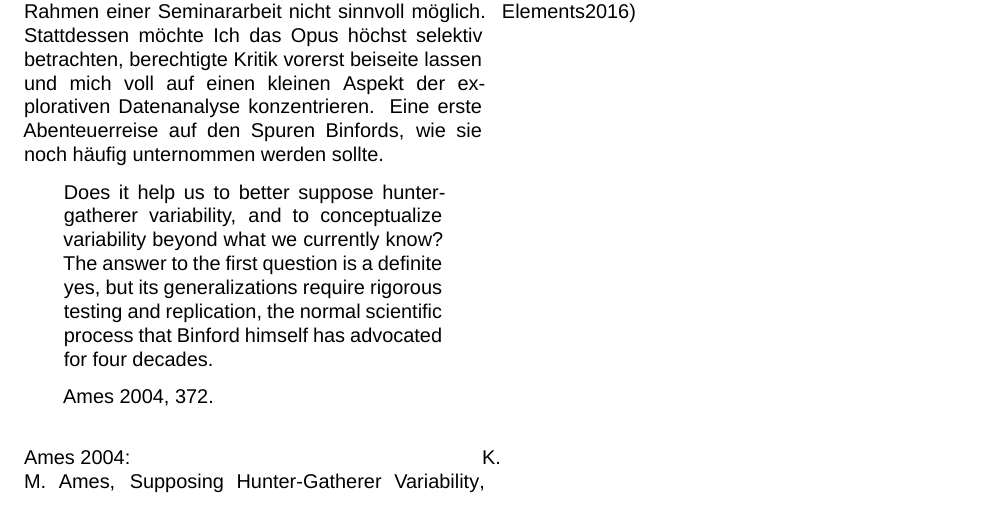
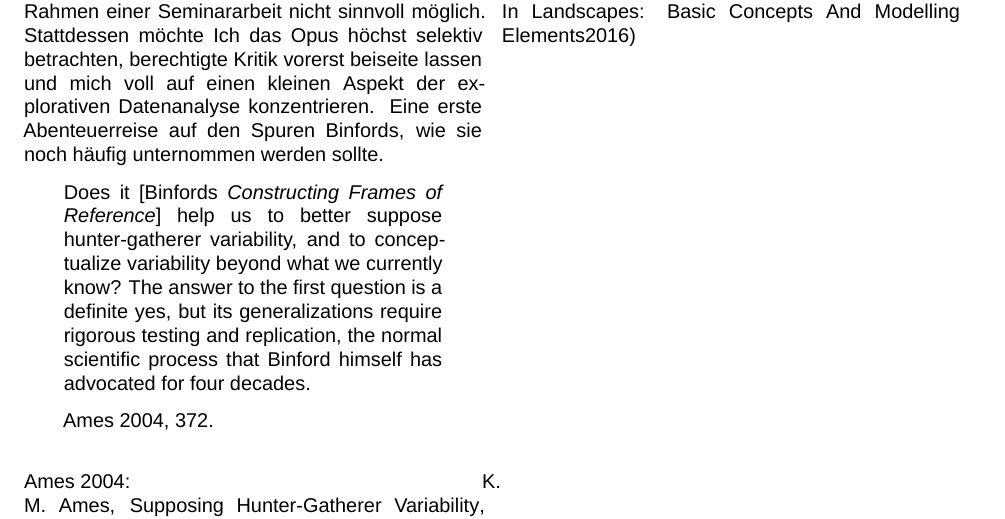
Before and after one commit to nevrome/binford-analysis, an R Markdown document (report/binford_introduction.Rmd): part of page 2 of 2, cut so that both start at the same text. Rendered offline with R 4.5, knitr and Pandoc, then LaTeX, with nearby package versions; a font, style sheet, LaTeX package, included part or bibliography that could not be used is replaced or left out.

Commit message:
small change in introduction

```diff
--- a/report/binford_introduction.Rmd
+++ b/report/binford_introduction.Rmd
@@ -44,6 +44,6 @@ Der vorliegenden Aufsatz dient dazu Binfords wissenschaftlichen Selbstanspruch z
 
 Vor diesem Hintergrund möchte ich weder versuchen, einen Abriss der archäologischen oder archäologietheoretischen Leitgedanken des Buches nachzuzeichnen^[Für einen kurzen Abriss siehe z.B. @donald_pate_review_2005, @browman_constructing_2005], noch seine kontroverse Rezeption aufzugreifen. Kritiker haben Binford u.a. die Verwendung widersprüchlicher und mangelhaft definierter Neologismen, Rechenfehler und Mängel in der Datenaufnahme bis hin zum Übersehen zentraler Trends vorgeworfen ^[@doi:10.1086/jar.58.3.3631188, @10.2307/4128427]. Die fachtheoretischen Grundlagen des Buches in Kulturökologie und Middle-Range-Theorie gehören in ein ohnehin umstrittenes Feld. Eine Auseinandersetzung mit dem Gesamtwerk ist im zeitlich stark begrenzten Rahmen einer Seminararbeit nicht sinnvoll möglich. Stattdessen möchte Ich das Opus höchst selektiv betrachten, berechtigte Kritik vorerst beiseite lassen und mich voll auf einen kleinen Aspekt der explorativen Datenanalyse konzentrieren. Eine erste Abenteuerreise auf den Spuren Binfords, wie sie noch häufig unternommen werden sollte.
 
-> Does it help us to better suppose hunter-gatherer variability, and to conceptualize variability beyond what we currently know? The answer to the first question is a definite yes, but its generalizations require rigorous testing and replication, the normal scientific process that Binford himself has advocated for four decades.
+> Does it [Binfords *Constructing Frames of Reference*] help us to better suppose hunter-gatherer variability, and to conceptualize variability beyond what we currently know? The answer to the first question is a definite yes, but its generalizations require rigorous testing and replication, the normal scientific process that Binford himself has advocated for four decades.
 >
 > @10.2307/4128427, 372.
```
